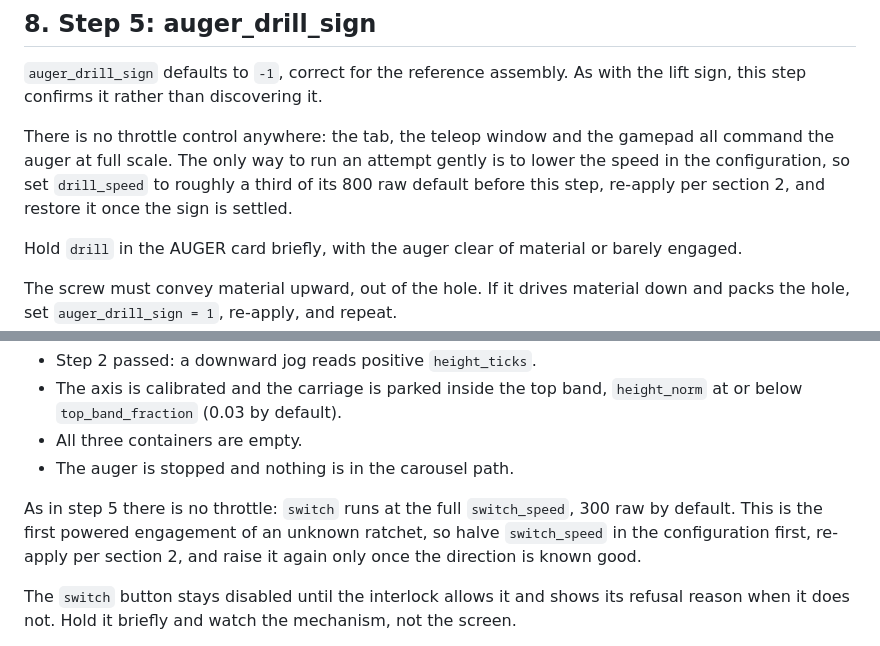
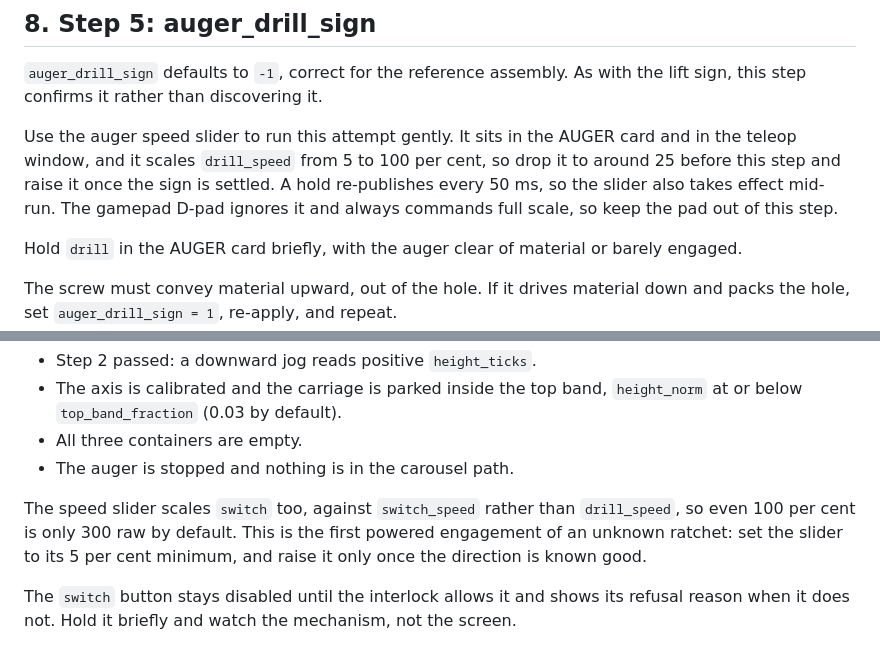
Before and after one commit to waypointos/waypoint, a Markdown page: docs/setup/drill-bringup.md, 2 parts joined by grey strips. GitHub-like rendering.

```diff
--- a/docs/setup/drill-bringup.md
+++ b/docs/setup/drill-bringup.md
@@ -182,11 +182,12 @@ other than its usual place.
 `auger_drill_sign` defaults to `-1`, correct for the reference assembly. As
 with the lift sign, this step confirms it rather than discovering it.
 
-There is no throttle control anywhere: the tab, the teleop window and the
-gamepad all command the auger at full scale. The only way to run an attempt
-gently is to lower the speed in the configuration, so set `drill_speed` to
-roughly a third of its 800 raw default before this step, re-apply per
-section 2, and restore it once the sign is settled.
+Use the auger speed slider to run this attempt gently. It sits in the AUGER
+card and in the teleop window, and it scales `drill_speed` from 5 to 100 per
+cent, so drop it to around 25 before this step and raise it once the sign is
+settled. A hold re-publishes every 50 ms, so the slider also takes effect
+mid-run. The gamepad D-pad ignores it and always commands full scale, so keep
+the pad out of this step.
 
 Hold `drill` in the AUGER card briefly, with the auger clear of material or
 barely engaged.
@@ -211,10 +212,10 @@ Preconditions, all required:
 - All three containers are empty.
 - The auger is stopped and nothing is in the carousel path.
 
-As in step 5 there is no throttle: `switch` runs at the full `switch_speed`,
-300 raw by default. This is the first powered engagement of an unknown
-ratchet, so halve `switch_speed` in the configuration first, re-apply per
-section 2, and raise it again only once the direction is known good.
+The speed slider scales `switch` too, against `switch_speed` rather than
+`drill_speed`, so even 100 per cent is only 300 raw by default. This is the
+first powered engagement of an unknown ratchet: set the slider to its 5 per
+cent minimum, and raise it only once the direction is known good.
 
 The `switch` button stays disabled until the interlock allows it and shows
 its refusal reason when it does not. Hold it briefly and watch the
```
Also changed, not shown: docs/setup/drill-module.md (+9 -3 lines).
